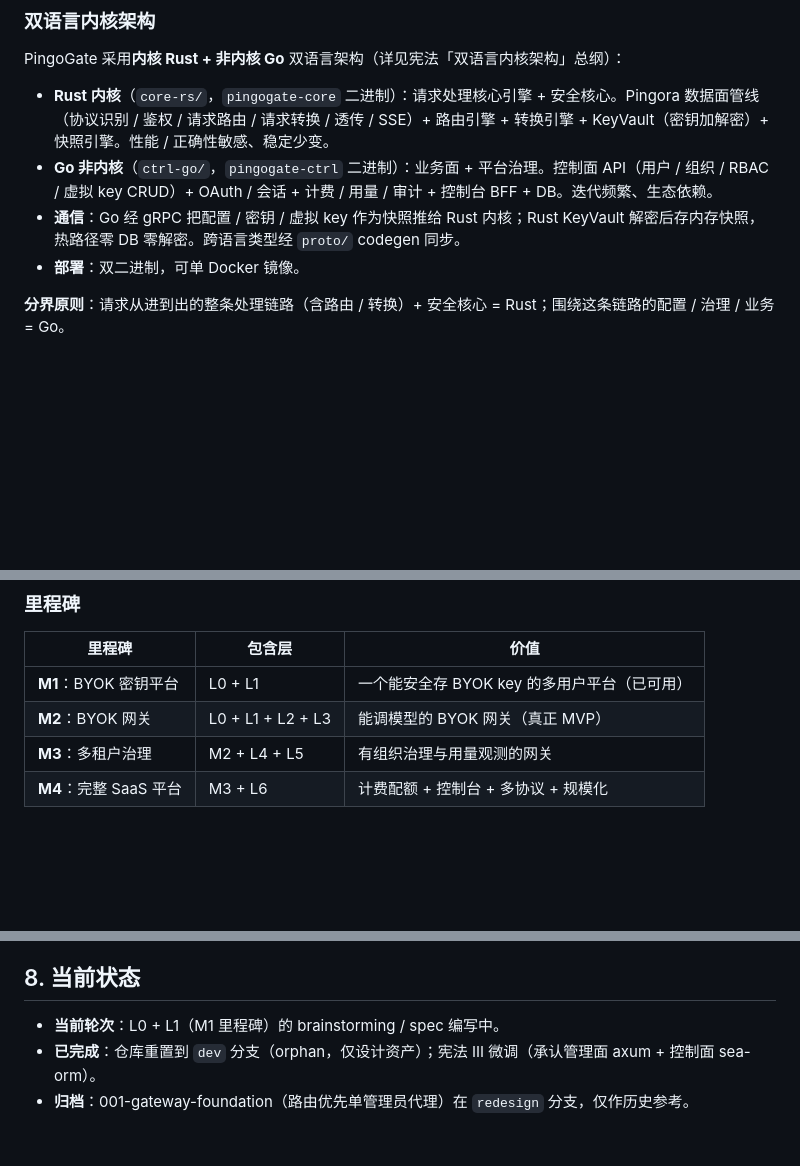
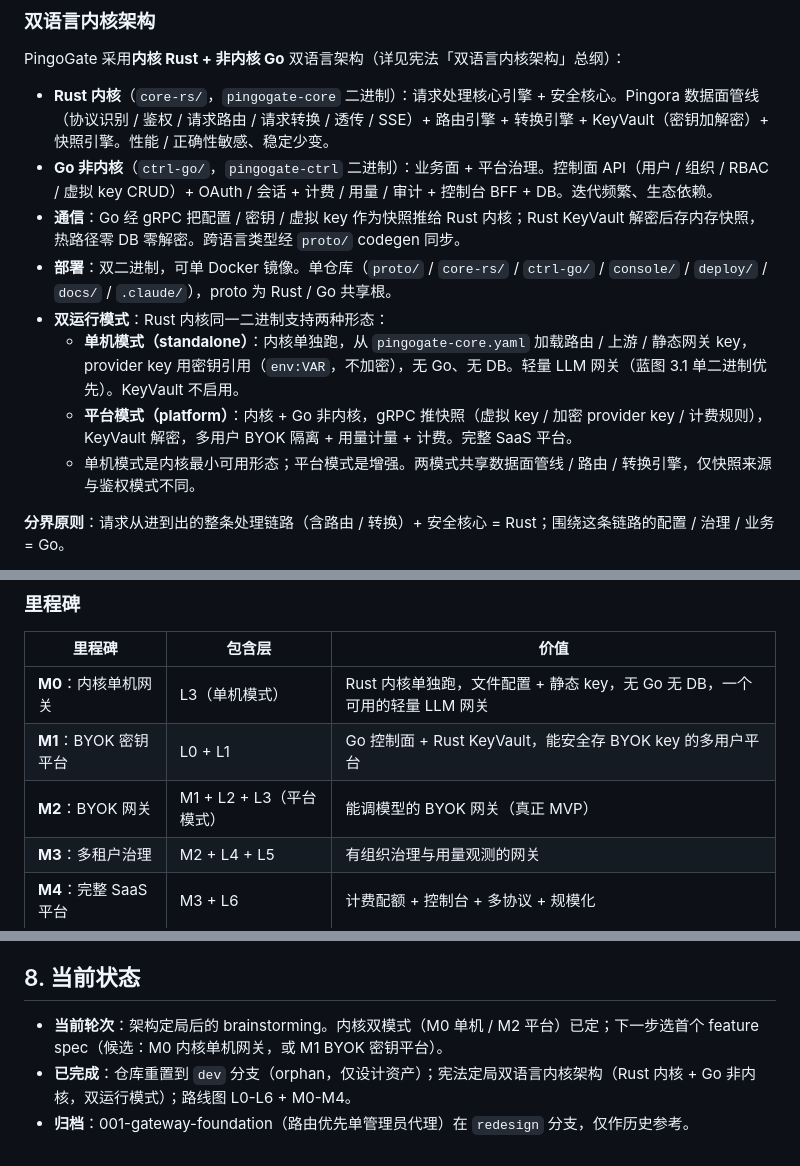
Before and after one commit to whw23/PingoGate, a Markdown page: docs/platform-roadmap.md, 3 parts joined by grey strips. Drawn GitHub-style; blank space fills up the shorter version.

Commit message:
docs: kernel dual-mode (standalone + platform) and monorepo
Rust core supports two deployment forms from one binary, progressive
enhancement:

- Standalone: core runs alone, loads routing/upstreams/static gateway
  keys from pingogate-core.yaml, provider keys via env references (no
  encryption, single-user), no Go, no DB. A usable lightweight LLM
  gateway (blueprint 3.1 single-binary-first). KeyVault disabled.
- Platform: core + Go non-core. Go pushes snapshots via gRPC (virtual
  keys / encrypted provider keys / billing rules), KeyVault decrypts,
  multi-user BYOK isolation + usage metering + billing. Full SaaS.

Standalone is the core's minimal viable form; platform is enhancement.
Both share the data-plane pipeline / routing / transform engines; only
snapshot source and auth mode differ.

Add M0 (kernel standalone gateway) as an earlier-reachable milestone
before M1. Confirm monorepo (proto/ shared root for Rust+Go codegen,
atomic cross-language commits).

Constitution preamble: add dual-mode + monorepo. Roadmap: dual-mode
section, M0 milestone, current-status refresh.

```diff
--- a/docs/platform-roadmap.md
+++ b/docs/platform-roadmap.md
@@ -22,7 +22,11 @@ PingoGate 采用**内核 Rust + 非内核 Go** 双语言架构（详见宪法「
 - **Rust 内核**（`core-rs/`，`pingogate-core` 二进制）：请求处理核心引擎 + 安全核心。Pingora 数据面管线（协议识别 / 鉴权 / 请求路由 / 请求转换 / 透传 / SSE）+ 路由引擎 + 转换引擎 + KeyVault（密钥加解密）+ 快照引擎。性能 / 正确性敏感、稳定少变。
 - **Go 非内核**（`ctrl-go/`，`pingogate-ctrl` 二进制）：业务面 + 平台治理。控制面 API（用户 / 组织 / RBAC / 虚拟 key CRUD）+ OAuth / 会话 + 计费 / 用量 / 审计 + 控制台 BFF + DB。迭代频繁、生态依赖。
 - **通信**：Go 经 gRPC 把配置 / 密钥 / 虚拟 key 作为快照推给 Rust 内核；Rust KeyVault 解密后存内存快照，热路径零 DB 零解密。跨语言类型经 `proto/` codegen 同步。
-- **部署**：双二进制，可单 Docker 镜像。
+- **部署**：双二进制，可单 Docker 镜像。单仓库（`proto/` / `core-rs/` / `ctrl-go/` / `console/` / `deploy/` / `docs/` / `.claude/`），proto 为 Rust / Go 共享根。
+- **双运行模式**：Rust 内核同一二进制支持两种形态：
+  - **单机模式（standalone）**：内核单独跑，从 `pingogate-core.yaml` 加载路由 / 上游 / 静态网关 key，provider key 用密钥引用（`env:VAR`，不加密），无 Go、无 DB。轻量 LLM 网关（蓝图 3.1 单二进制优先）。KeyVault 不启用。
+  - **平台模式（platform）**：内核 + Go 非内核，gRPC 推快照（虚拟 key / 加密 provider key / 计费规则），KeyVault 解密，多用户 BYOK 隔离 + 用量计量 + 计费。完整 SaaS 平台。
+  - 单机模式是内核最小可用形态；平台模式是增强。两模式共享数据面管线 / 路由 / 转换引擎，仅快照来源与鉴权模式不同。
 
 **分界原则**：请求从进到出的整条处理链路（含路由 / 转换）+ 安全核心 = Rust；围绕这条链路的配置 / 治理 / 业务 = Go。
 
@@ -54,8 +58,9 @@ L6 计费配额 + 控制台 + 多协议 + 规模化（Redis / Kafka）
 
 | 里程碑 | 包含层 | 价值 |
 |---|---|---|
-| **M1**：BYOK 密钥平台 | L0 + L1 | 一个能安全存 BYOK key 的多用户平台（已可用） |
-| **M2**：BYOK 网关 | L0 + L1 + L2 + L3 | 能调模型的 BYOK 网关（真正 MVP） |
+| **M0**：内核单机网关 | L3（单机模式） | Rust 内核单独跑，文件配置 + 静态 key，无 Go 无 DB，一个可用的轻量 LLM 网关 |
+| **M1**：BYOK 密钥平台 | L0 + L1 | Go 控制面 + Rust KeyVault，能安全存 BYOK key 的多用户平台 |
+| **M2**：BYOK 网关 | M1 + L2 + L3（平台模式） | 能调模型的 BYOK 网关（真正 MVP） |
 | **M3**：多租户治理 | M2 + L4 + L5 | 有组织治理与用量观测的网关 |
 | **M4**：完整 SaaS 平台 | M3 + L6 | 计费配额 + 控制台 + 多协议 + 规模化 |
 
@@ -221,6 +226,6 @@ L6 计费配额 + 控制台 + 多协议 + 规模化（Redis / Kafka）
 
 ## 8. 当前状态
 
-- **当前轮次**：L0 + L1（M1 里程碑）的 brainstorming / spec 编写中。
-- **已完成**：仓库重置到 `dev` 分支（orphan，仅设计资产）；宪法 III 微调（承认管理面 axum + 控制面 sea-orm）。
+- **当前轮次**：架构定局后的 brainstorming。内核双模式（M0 单机 / M2 平台）已定；下一步选首个 feature spec（候选：M0 内核单机网关，或 M1 BYOK 密钥平台）。
+- **已完成**：仓库重置到 `dev` 分支（orphan，仅设计资产）；宪法定局双语言内核架构（Rust 内核 + Go 非内核，双运行模式）；路线图 L0-L6 + M0-M4。
 - **归档**：001-gateway-foundation（路由优先单管理员代理）在 `redesign` 分支，仅作历史参考。
```
Also changed, not shown: .claude/rules/constitution.md (+5 -1 lines).
